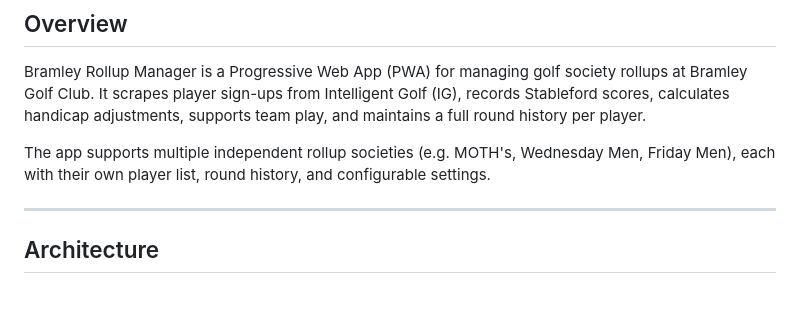
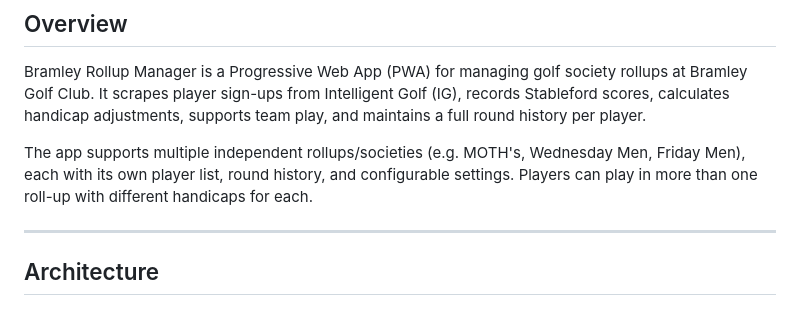
Before and after one commit to johnnydw-bit/Generic-rollup, a Markdown page: BRAMLEY_ROLLUP_DOCS.md, the part around the change. Drawn GitHub-style.

```diff
--- a/BRAMLEY_ROLLUP_DOCS.md
+++ b/BRAMLEY_ROLLUP_DOCS.md
@@ -10,7 +10,7 @@
 
 Bramley Rollup Manager is a Progressive Web App (PWA) for managing golf society rollups at Bramley Golf Club. It scrapes player sign-ups from Intelligent Golf (IG), records Stableford scores, calculates handicap adjustments, supports team play, and maintains a full round history per player.
 
-The app supports multiple independent rollup societies (e.g. MOTH's, Wednesday Men, Friday Men), each with their own player list, round history, and configurable settings.
+The app supports multiple independent rollups/societies (e.g. MOTH's, Wednesday Men, Friday Men), each with its own player list, round history, and configurable settings. Players can play in more than one roll-up with different handicaps for each.
 
 ---
 
```
